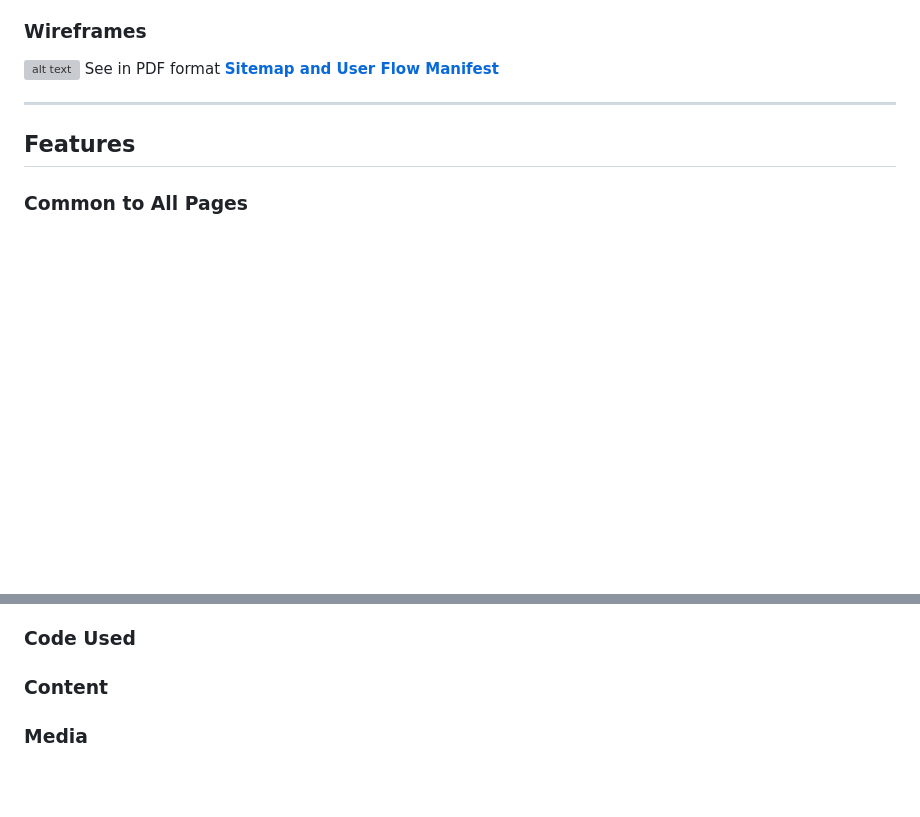
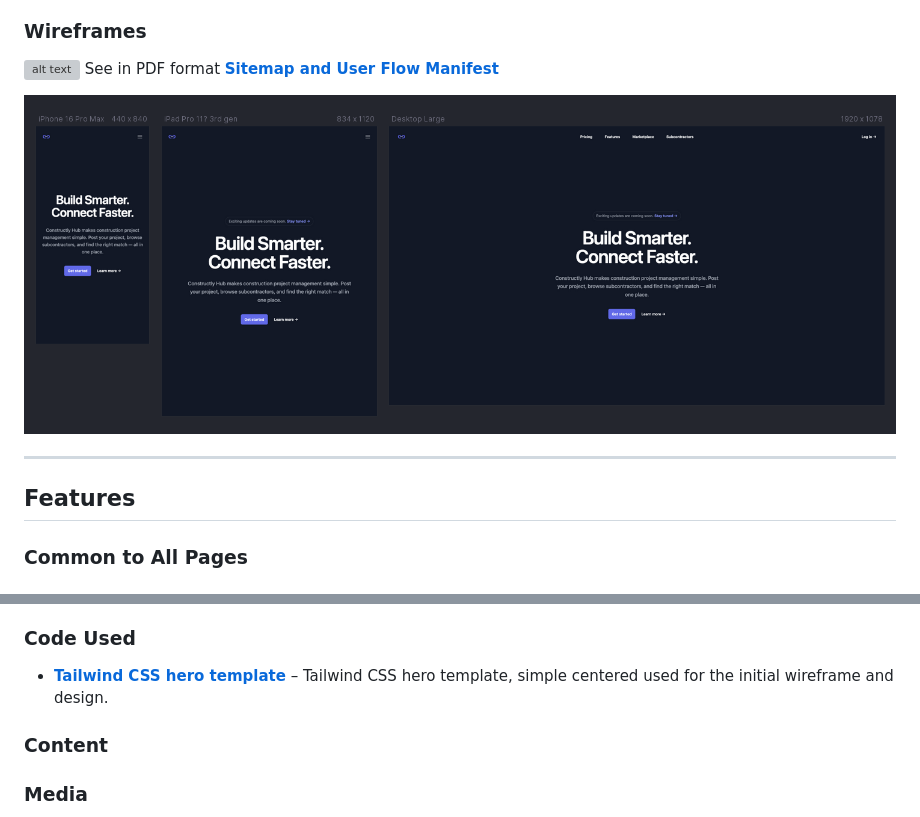
Before and after one commit to luckyfrappe/constructly-hub, a Markdown page: README.md, 2 parts joined by grey strips. Rendered like a GitHub page; pictures changed too: assets/documentation/wireframes/hero.png (added); blank space fills up the shorter version; grey boxes are pictures that could not be loaded.

Commit message:
Design initial hero page

```diff
--- a/README.md
+++ b/README.md
@@ -56,6 +56,8 @@ Constructly Hub is a modern marketplace platform designed to simplify constructi
 
 ![alt text](assets/documentation/flowcharts/logic/constructly-hub.jpg "Sitemap and User Flow Manifest")
 See in PDF format **[Sitemap and User Flow Manifest](assets/documentation/flowcharts/logic/constructly-hub.pdf)**
+
+![alt text](assets/documentation/wireframes/hero.png "Hero page initial draft")
 
 ---
 
@@ -128,4 +132,6 @@ See **[TESTING.md](TESTING.md)** for test cases, known issues, and resolved bugs
 ### Code Used
+
+- **[Tailwind CSS hero template](https://tailwindcss.com/plus/ui-blocks/marketing/sections/heroes)** – Tailwind CSS hero template, simple centered used for the initial wireframe and design.
 
 ### Content
 
```
Also changed, not shown: other parts of README.md (+2 -0 lines), 3 other files.
